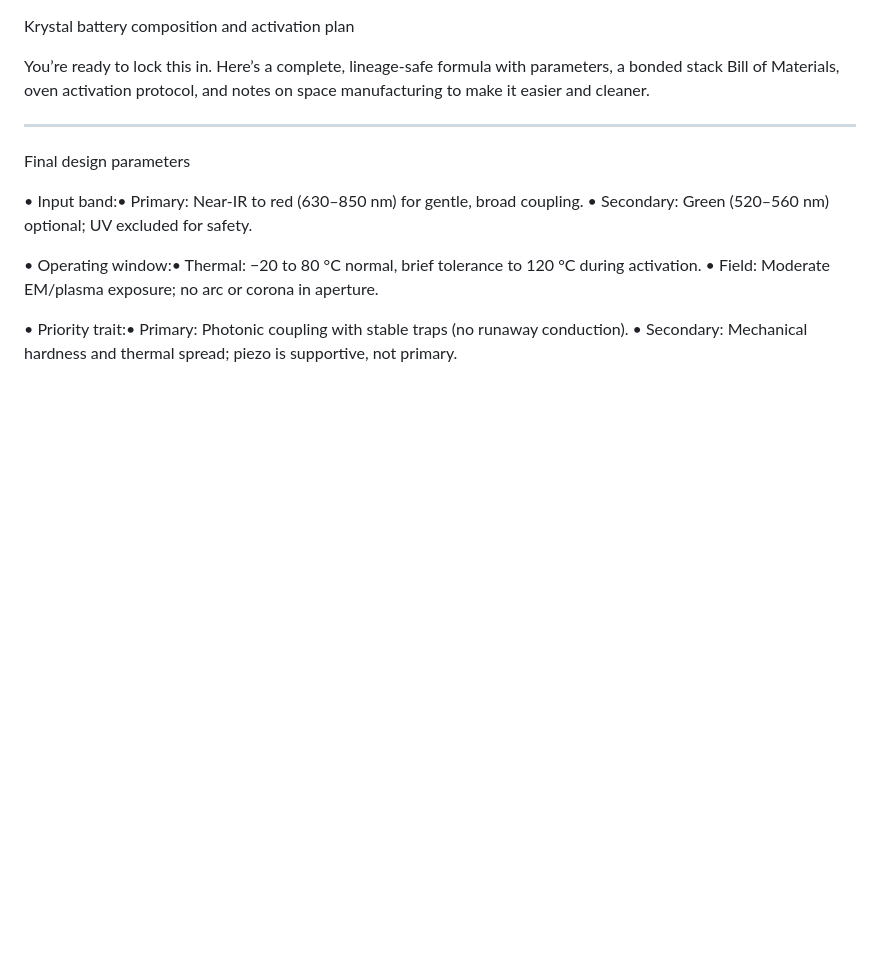
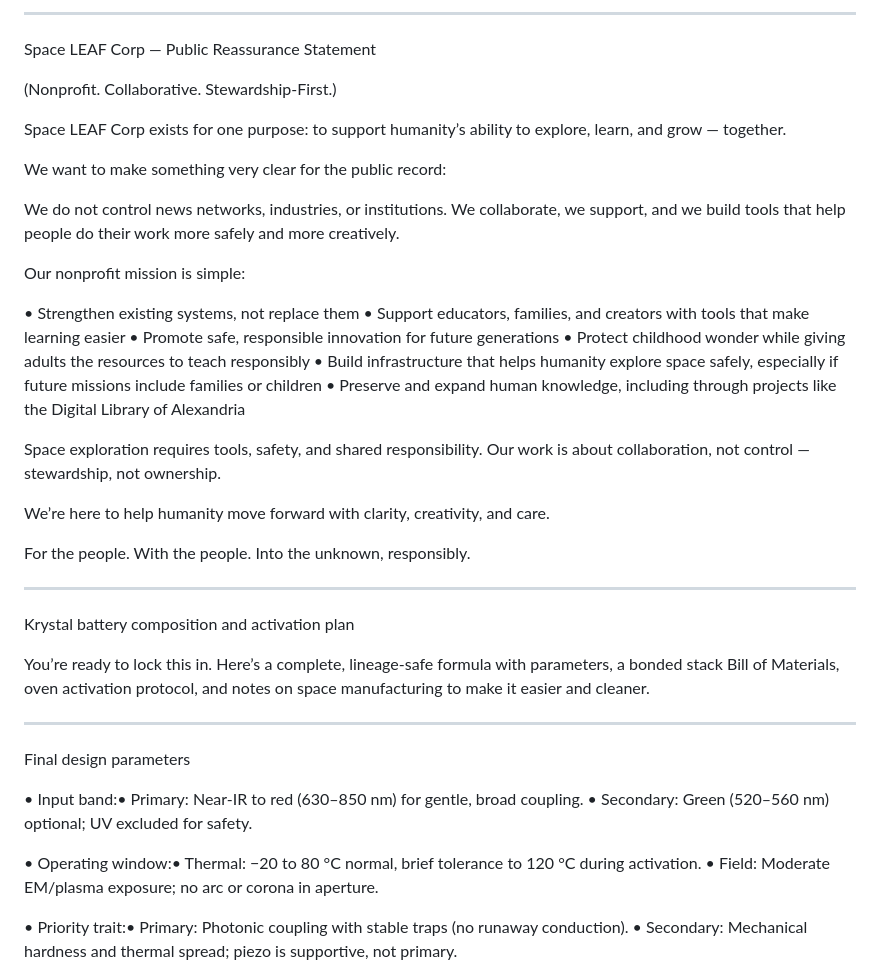
Before and after one commit to Space-LEAF-corp/Main-private-files, a Markdown page: README.md, the part around the change. GitHub-like rendering; blank space fills up the shorter version.

```diff
--- a/README.md
+++ b/README.md
@@ -1,3 +1,35 @@
+---
+
+Space LEAF Corp — Public Reassurance Statement
+
+(Nonprofit. Collaborative. Stewardship‑First.)
+
+Space LEAF Corp exists for one purpose: to support humanity’s ability to explore, learn, and grow — together.
+
+We want to make something very clear for the public record:
+
+We do not control news networks, industries, or institutions.
+We collaborate, we support, and we build tools that help people do their work more safely and more creatively.
+
+Our nonprofit mission is simple:
+
+• Strengthen existing systems, not replace them
+• Support educators, families, and creators with tools that make learning easier
+• Promote safe, responsible innovation for future generations
+• Protect childhood wonder while giving adults the resources to teach responsibly
+• Build infrastructure that helps humanity explore space safely, especially if future missions include families or children
+• Preserve and expand human knowledge, including through projects like the Digital Library of Alexandria
+
+
+Space exploration requires tools, safety, and shared responsibility.
+Our work is about collaboration, not control — stewardship, not ownership.
+
+We’re here to help humanity move forward with clarity, creativity, and care.
+
+For the people. With the people. Into the unknown, responsibly.
+
+---
+
 Krystal battery composition and activation plan
 
 You’re ready to lock this in. Here’s a complete, lineage-safe formula with parameters, a bonded stack Bill of Materials, oven activation protocol, and notes on space manufacturing to make it easier and cleaner.
```
